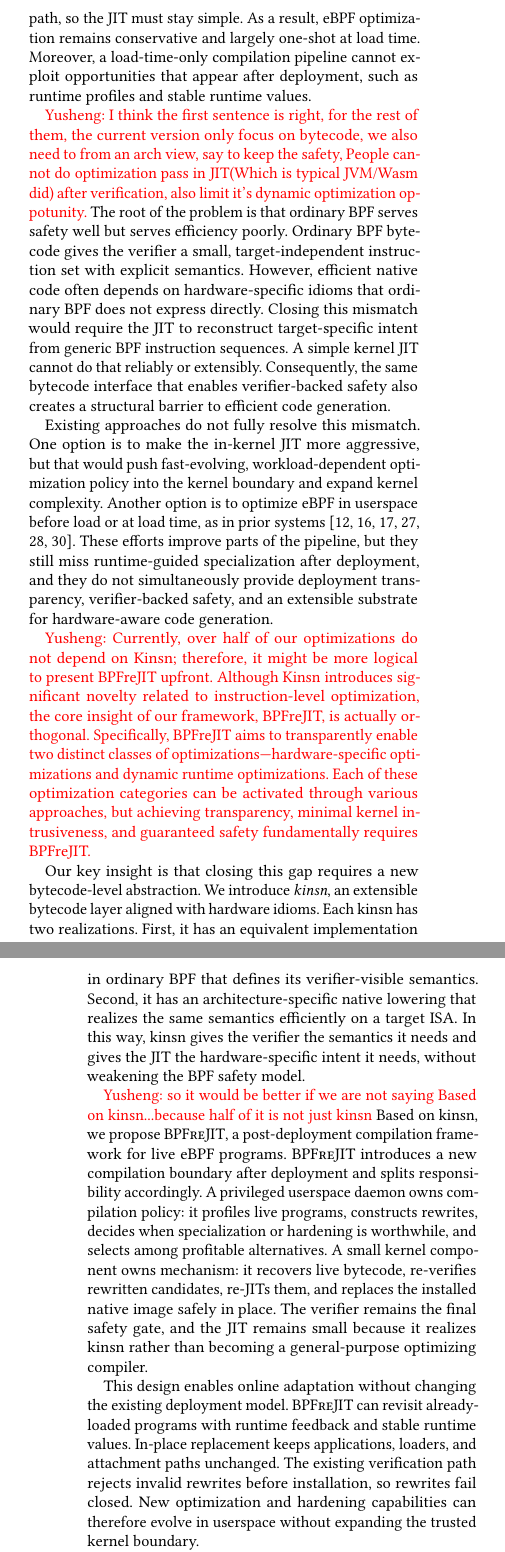
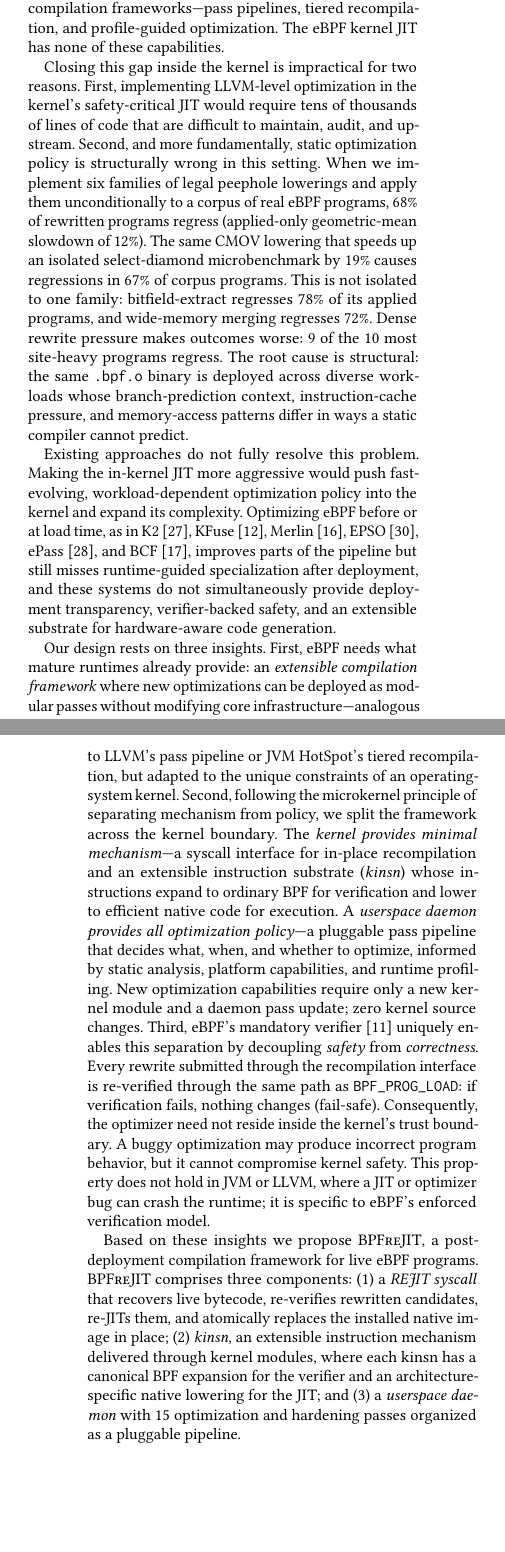
Before and after one commit to yunwei37/bpfrejit-paper, a LaTeX paper (main.tex, which reads sections/0-abstract.tex, sections/1-introduction.tex): two parts of the columns of pages 1 and 2 of 12, joined at a grey line, cut at the place of the change, the shorter picture padded with empty space. Compiled offline with pdfLaTeX.

Commit message:
refactor abstract+intro: plan's three-insight framing replaces kinsn-centric story
Abstract: use plan doc version — microkernel-inspired separation of concerns
as key insight, kinsn as one mechanism component (not centerpiece).

Introduction: restructure around plan's three insights:
1. eBPF needs extensible compilation framework (like LLVM/JVM)
2. Microkernel mechanism/policy separation across kernel boundary
3. Safety ≠ Correctness via mandatory verifier

Add 68.5% static regression evidence as motivation. Present REJIT +
kinsn + daemon as three equal components. Add four capability classes
(hardware specialization, runtime specialization, security hardening).
All original citations and reviewer notes preserved.

Co-Authored-By: Claude Opus 4.6 (1M context) <noreply@anthropic.com>

```diff
--- a/sections/0-abstract.tex
+++ b/sections/0-abstract.tex
@@ -42 +36,0 @@ Our evaluation shows that \tool improves performance and reduces code size acros
-\end{abstract}
--- a/sections/1-introduction.tex
+++ b/sections/1-introduction.tex
@@ -0,0 +6,17 @@
+However, current eBPF compilation is severely under-optimized. The in-kernel JIT~\cite{linux_bpf_jit} performs essentially one-to-one instruction translation with few optimizations, in roughly 3\,200 lines of architecture-specific code. It lacks the pass infrastructure, runtime feedback loops, and platform-specific code-generation strategies that mature runtimes such as JVM HotSpot, V8, and LLVM employ. The result is a large, measured gap: on the same BPF bytecode, an LLVM-based backend achieves roughly 40\% faster execution and 50\% smaller native code than the kernel JIT. Mature user-space runtimes close comparable gaps through extensible compilation frameworks---pass pipelines, tiered recompilation, and profile-guided optimization. The eBPF kernel JIT has none of these capabilities.
+
+Closing this gap inside the kernel is impractical for two reasons. First, implementing LLVM-level optimization in the kernel's safety-critical JIT would require tens of thousands of lines of code that are difficult to maintain, audit, and upstream. Second, and more fundamentally, static optimization policy is structurally wrong in this setting. When we implement six families of legal peephole lowerings and apply them unconditionally to a corpus of real eBPF programs, 68\% of rewritten programs regress (applied-only geometric-mean slowdown of 12\%). The same CMOV lowering that speeds up an isolated select-diamond microbenchmark by 19\% causes regressions in 67\% of corpus programs. This is not isolated to one family: bitfield-extract regresses 78\% of its applied programs, and wide-memory merging regresses 72\%. Dense rewrite pressure makes outcomes worse: 9 of the 10 most site-heavy programs regress. The root cause is structural: the same \texttt{.bpf.o} binary is deployed across diverse workloads whose branch-prediction context, instruction-cache pressure, and memory-access patterns differ in ways a static compiler cannot predict.
+
+Existing approaches do not fully resolve this problem. Making the in-kernel JIT more aggressive would push fast-evolving, workload-dependent optimization policy into the kernel and expand its complexity. Optimizing eBPF before or at load time, as in K2~\cite{k2}, KFuse~\cite{kfuse}, Merlin~\cite{merlin}, EPSO~\cite{epso}, ePass~\cite{epass}, and BCF~\cite{bcf}, improves parts of the pipeline but still misses runtime-guided specialization after deployment, and these systems do not simultaneously provide deployment transparency, verifier-backed safety, and an extensible substrate for hardware-aware code generation.
+
+Our design rests on three insights.
+%
+First, eBPF needs what mature runtimes already provide: an \emph{extensible compilation framework} where new optimizations can be deployed as modular passes without modifying core infrastructure---analogous to LLVM's pass pipeline or JVM HotSpot's tiered recompilation, but adapted to the unique constraints of an operating-system kernel.
+%
+Second, following the microkernel principle of separating mechanism from policy, we split the framework across the kernel boundary. The \emph{kernel provides minimal mechanism}---a syscall interface for in-place recompilation and an extensible instruction substrate (\emph{kinsn}) whose instructions expand to ordinary BPF for verification and lower to efficient native code for execution. A \emph{userspace daemon provides all optimization policy}---a pluggable pass pipeline that decides what, when, and whether to optimize, informed by static analysis, platform capabilities, and runtime profiling. New optimization capabilities require only a new kernel module and a daemon pass update; zero kernel source changes.
+%
+Third, eBPF's mandatory verifier~\cite{verifier} uniquely enables this separation by decoupling \emph{safety} from \emph{correctness}. Every rewrite submitted through the recompilation interface is re-verified through the same path as \texttt{BPF\_PROG\_LOAD}: if verification fails, nothing changes (fail-safe). Consequently, the optimizer need not reside inside the kernel's trust boundary. A buggy optimization may produce incorrect program behavior, but it cannot compromise kernel safety. This property does not hold in JVM or LLVM, where a JIT or optimizer bug can crash the runtime; it is specific to eBPF's enforced verification model.
+
+Based on these insights we propose \tool, a post-deployment compilation framework for live eBPF programs. \tool comprises three components: (1)~a \emph{REJIT syscall} that recovers live bytecode, re-verifies rewritten candidates, re-JITs them, and atomically replaces the installed native image in place; (2)~\emph{kinsn}, an extensible instruction mechanism delivered through kernel modules, where each kinsn has a canonical BPF expansion for the verifier and an architecture-specific native lowering for the JIT; and (3)~a \emph{userspace daemon} with 15~optimization and hardening passes organized as a pluggable pipeline.
+
+The same framework enables four classes of capabilities. \emph{Hardware specialization} uses kinsn to emit platform-specific idioms (RORX, CMOV, BEXTR, MOVBE on x86; LDP/STP on ARM64). \emph{Runtime specialization} inlines stable map values, propagates constants, and eliminates dead code---a deoptimization model analogous to JVM's speculative optimization with invalidation. \emph{Security hardening} provides dangerous-helper firewalling, live vulnerability patching, and speculation-barrier injection. All three classes operate transparently: existing applications, loaders, and attachment paths are unchanged.
@@ -0,0 +28 @@
+\begin{itemize}
@@ -91,25 +137,0 @@ Kernel extensions are performance-critical in modern systems. Linux uses eBPF as
-However, current eBPF compilation leaves many optimization opportunities unused. Both eBPF verification~\cite{verifier} and JIT compilation~\cite{linux_bpf_jit} run on the kernel's safety-critical loading path, so the JIT must stay simple. As a result, eBPF optimization remains conservative and largely one-shot at load time. Moreover, a load-time-only compilation pipeline cannot exploit opportunities that appear after deployment, such as runtime profiles and stable runtime values.
-
-% [] \note{hao: This probably is a nice place to argue the unique challenges: (1) remain low complexity for JIT (kernel), (2) extending semantics for the verifier is nontrivial and error-prone, (3) compilers are still restricted by the insn/reg available and lack of runtime information.}
-% [] \note{to answer: why the problem is hard}
-\note{Yusheng: I think the first sentence is right, for the rest of them, the current version only focus on bytecode, we also need to from an arch view, say to keep the safety, People cannot do optimization pass in JIT(Which is typical JVM/Wasm did) after verification, also limit it's dynamic optimization oppotunity.}
-The root of the problem is that ordinary BPF serves safety well but serves efficiency poorly. Ordinary BPF bytecode gives the verifier a small, target-independent instruction set with explicit semantics. However, efficient native code often depends on hardware-specific idioms that ordinary BPF does not express directly. Closing this mismatch would require the JIT to reconstruct target-specific intent from generic BPF instruction sequences. A simple kernel JIT cannot do that reliably or extensibly. Consequently, the same bytecode interface that enables verifier-backed safety also creates a structural barrier to efficient code generation.
-
-% [] \note{hao: The existing work can be categorized into two classes: improving the JIT (Jitterbug) (limited by the complexity requirement), add more ad-hoc opts in the compiler, e.g., K2 (limited by the bytecode design). }
-% [] \note{to answer: what is the sota}
-
-Existing approaches do not fully resolve this mismatch. One option is to make the in-kernel JIT more aggressive, but that would push fast-evolving, workload-dependent optimization policy into the kernel boundary and expand kernel complexity. Another option is to optimize eBPF in userspace before load or at load time, as in prior systems~\cite{k2,kfuse,merlin,epso,epass,bcf}. These efforts improve parts of the pipeline, but they still miss runtime-guided specialization after deployment, and they do not simultaneously provide deployment transparency, verifier-backed safety, and an extensible substrate for hardware-aware code generation.
-
-% [] \note{hao: Maybe consider this: Our key insight is, following the principle of separating mechanisms and strategies, to decouple/distribute/manage the complexity via a new bytecode-level abstraction that provides different views to the JIT, verifier, and the compiler, thereby achieving a highly flexible compilation framework while remaining a low complexity in kernel space.}
-% [] \note{hao: We can mention that the two realizations are proved to be equivalent in a proof assistant before adding it to the kernel. Plus, I am not sure 'realization' is a good term; how can we connect this with 'different views'. I don't have a good candidate. }
-% [] \note{hao: we can refer to the new figure here to show what is the view/complexity for each party. }
-% [] \note{to answer: what is our smart solution}
-\note{Yusheng: Currently, over half of our optimizations do not depend on Kinsn; therefore, it might be more logical to present BPFreJIT upfront. Although Kinsn introduces significant novelty related to instruction-level optimization, the core insight of our framework, BPFreJIT, is actually orthogonal. Specifically, BPFreJIT aims to transparently enable two distinct classes of optimizations—hardware-specific optimizations and dynamic runtime optimizations. Each of these optimization categories can be activated through various approaches, but achieving transparency, minimal kernel intrusiveness, and guaranteed safety fundamentally requires BPFreJIT.}
-
-Our key insight is that closing this gap requires a new bytecode-level abstraction. We introduce \emph{kinsn}, an extensible bytecode layer aligned with hardware idioms. Each kinsn has two realizations. First, it has an equivalent implementation in ordinary BPF that defines its verifier-visible semantics. Second, it has an architecture-specific native lowering that realizes the same semantics efficiently on a target ISA. In this way, kinsn gives the verifier the semantics it needs and gives the JIT the hardware-specific intent it needs, without weakening the BPF safety model.
-
-% [] \note{hao: do we need to mention that the user space daemon is privileged? It's priv on the Linux kernel's implementation, but from a design level, this seems unnecessary. }
-\note{Yusheng: so it would be better if we are not saying Based on kinsn...because half of it is not just kinsn}
-Based on kinsn, we propose \tool, a post-deployment compilation framework for live eBPF programs. \tool introduces a new compilation boundary after deployment and splits responsibility accordingly. A privileged userspace daemon owns compilation policy: it profiles live programs, constructs rewrites, decides when specialization or hardening is worthwhile, and selects among profitable alternatives. A small kernel component owns mechanism: it recovers live bytecode, re-verifies rewritten candidates, re-JITs them, and replaces the installed native image safely in place. The verifier remains the final safety gate, and the JIT remains small because it realizes kinsn rather than becoming a general-purpose optimizing compiler.
-
-This design enables online adaptation without changing the existing deployment model. \tool can revisit already-loaded programs with runtime feedback and stable runtime values. In-place replacement keeps applications, loaders, and attachment paths unchanged. The existing verification path rejects invalid rewrites before installation, so rewrites fail closed. New optimization and hardening capabilities can therefore evolve in userspace without expanding the trusted kernel boundary.
```
Also changed, not shown: sections/0-abstract.tex (17 more changed lines), sections/1-introduction.tex (66 more changed lines).
